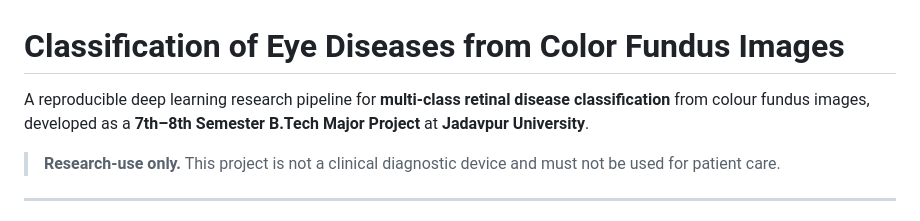
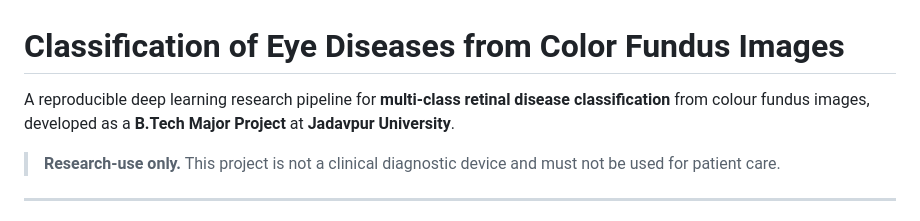
Before and after one commit to Gayensubhajit/eye-disease-classification, a Markdown page: README.md, the part around the change. GitHub-like rendering.

Commit message:
Revise project description in README
Updated project description to remove semester reference.

```diff
--- a/README.md
+++ b/README.md
@@ -1,6 +1,6 @@
 # Classification of Eye Diseases from Color Fundus Images
 
-A reproducible deep learning research pipeline for **multi-class retinal disease classification** from colour fundus images, developed as a **7th–8th Semester B.Tech Major Project** at **Jadavpur University**.
+A reproducible deep learning research pipeline for **multi-class retinal disease classification** from colour fundus images, developed as a **B.Tech Major Project** at **Jadavpur University**.
 
 > **Research-use only.** This project is not a clinical diagnostic device and must not be used for patient care.
 
```
